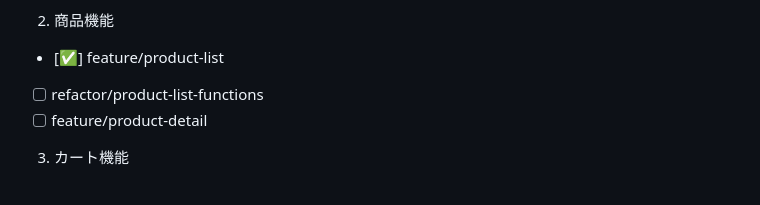
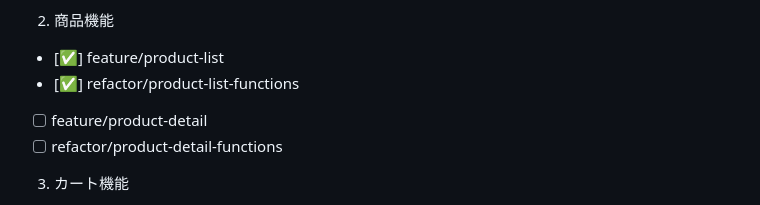
Before and after one commit to Kouhei-Yagi/PHP-Tyounyuumon2, a Markdown page: README.md, the part around the change. Drawn GitHub-style.

Commit message:
docs: [README.md] 開発ロードマップのブランチ情報を更新

```diff
--- a/README.md
+++ b/README.md
@@ -109,8 +109,9 @@ docs: Git運用ルールをREADMEに追記
 2. 商品機能
 
 - [✅] feature/product-list
-- [ ] refactor/product-list-functions
+- [✅] refactor/product-list-functions
 - [ ] feature/product-detail
+- [ ] refactor/product-detail-functions
 
 3. カート機能
 
```
